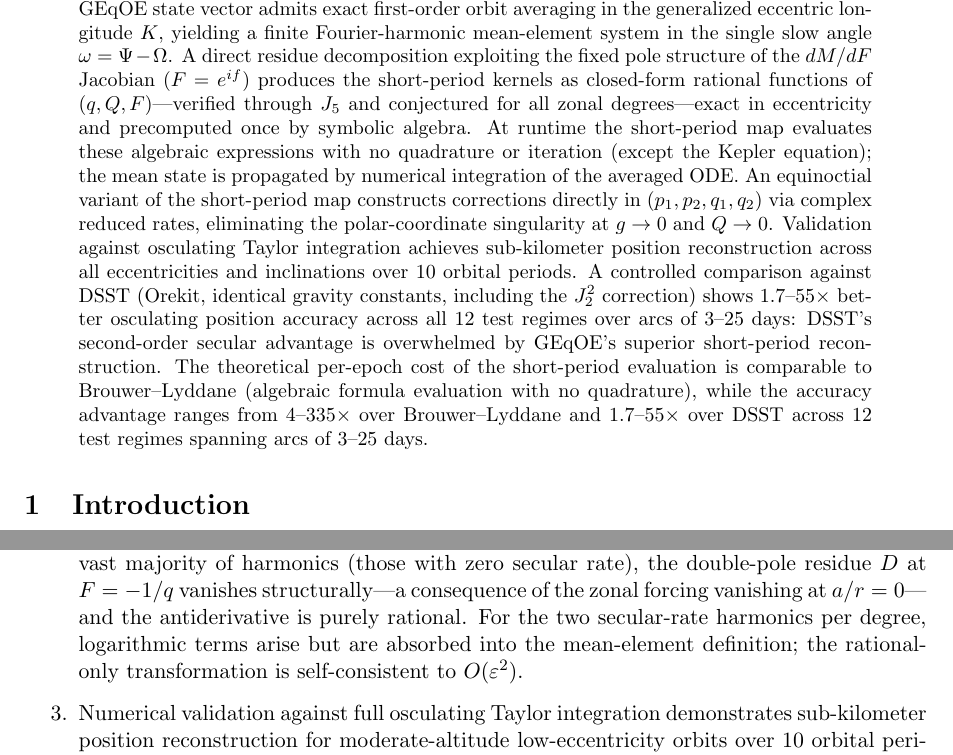
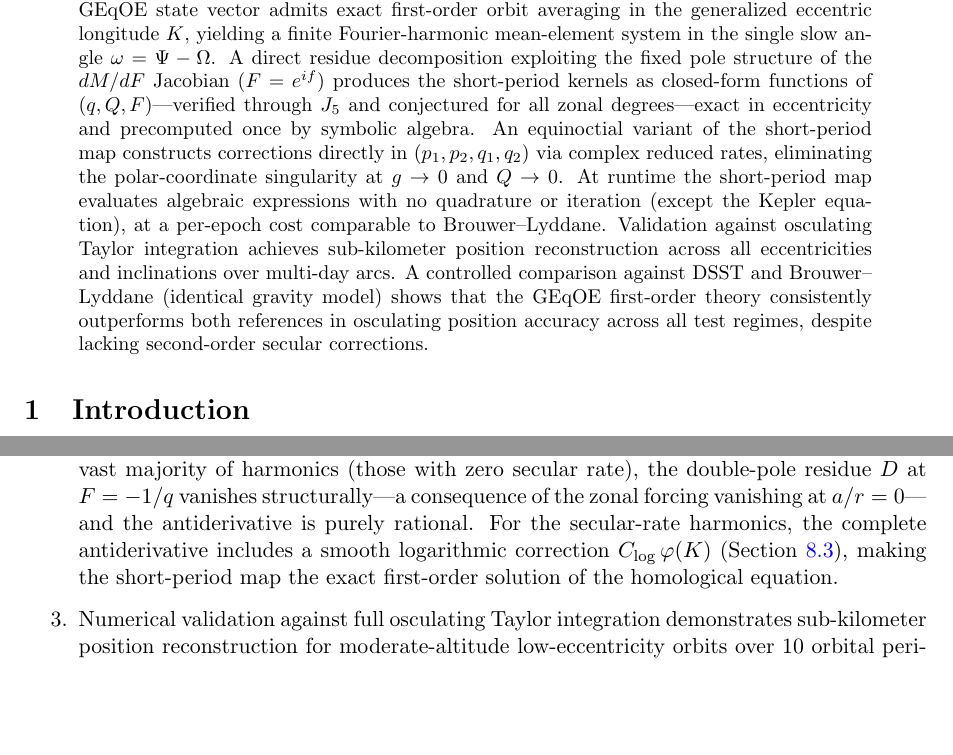
Before and after one commit to jmontillag/ASTRODYN-CORE, a LaTeX paper (docs/geqoe_averaged/main_docs/geqoe_averaged_zonal_theory.tex): two parts of pages 1 and 27 of 49, joined at a grey line, cut so that both start at the same text, the shorter picture padded with empty space. Compiled offline with pdfLaTeX.

Commit message:
docs: refine paper for reviewer submission
- Abstract: remove overly specific numerical ranges (1.7--55x, 4--335x),
  keep qualitative claims. State the comparison result once, not twice.
- Conclusions: fix stale "rational-only transformation" language — the
  antiderivative now includes the complete log correction.
- Add \label{sec:step4} for cross-referencing from conclusions.
- Changed "closed-form rational functions" to "closed-form functions"
  in abstract (the log correction makes them not purely rational).

Co-Authored-By: Claude Opus 4.6 (1M context) <noreply@anthropic.com>

```diff
--- a/docs/geqoe_averaged/main_docs/geqoe_averaged_zonal_theory.tex
+++ b/docs/geqoe_averaged/main_docs/geqoe_averaged_zonal_theory.tex
@@ -32,28 +32,22 @@ generalized eccentric longitude $K$, yielding a finite Fourier-harmonic
 mean-element system in the single slow angle $\omega = \Psi - \Omega$.
 A direct residue decomposition exploiting the fixed pole structure of the
 $dM/dF$ Jacobian ($F = e^{if}$) produces the short-period kernels as
-closed-form rational functions of $(q,Q,F)$---verified through $J_5$ and
+closed-form functions of $(q,Q,F)$---verified through $J_5$ and
 conjectured for all zonal degrees---exact in eccentricity and precomputed
-once by symbolic algebra. At runtime the
-short-period map evaluates these algebraic expressions with no quadrature or
-iteration (except the Kepler equation); the mean state is propagated by
-numerical integration of the averaged ODE.
+once by symbolic algebra.
 An equinoctial variant of the short-period map constructs corrections
 directly in $(p_1,p_2,q_1,q_2)$ via complex reduced rates, eliminating
 the polar-coordinate singularity at $g \to 0$ and $Q \to 0$.
+At runtime the short-period map evaluates algebraic expressions with no
+quadrature or iteration (except the Kepler equation), at a per-epoch cost
+comparable to Brouwer--Lyddane.
 Validation against osculating Taylor integration achieves sub-kilometer
 position reconstruction across all eccentricities and inclinations
-over 10 orbital periods.
-A controlled comparison against DSST (Orekit, identical gravity constants,
-including the $J_2^2$ correction) shows 1.7--55$\times$ better osculating
-position accuracy across all 12 test regimes over arcs of 3--25~days:
-DSST's second-order secular advantage is overwhelmed by GEqOE's superior
-short-period reconstruction.
-The theoretical per-epoch cost of the short-period evaluation is comparable
-to Brouwer--Lyddane (algebraic formula evaluation with no quadrature),
-while the accuracy advantage ranges from 4--335$\times$ over
-Brouwer--Lyddane and 1.7--55$\times$ over DSST across 12 test regimes
-spanning arcs of 3--25~days.
+over multi-day arcs.
+A controlled comparison against DSST and Brouwer--Lyddane
+(identical gravity model) shows that the GEqOE first-order theory
+consistently outperforms both references in osculating position accuracy
+across all test regimes, despite lacking second-order secular corrections.
 \end{abstract}
 
 \section{Introduction}
@@ -2248,10 +2243,11 @@ The main contributions are:
     For the vast majority of harmonics (those with zero secular rate), the
     double-pole residue $D$ at $F = -1/q$ vanishes structurally---a
     consequence of the zonal forcing vanishing at $a/r = 0$---and the
-    antiderivative is purely rational.  For the two secular-rate
-    harmonics per degree, logarithmic terms arise but are absorbed into
-    the mean-element definition; the rational-only transformation is
-    self-consistent to $O(\varepsilon^2)$.
+    antiderivative is purely rational.  For the secular-rate
+    harmonics, the complete antiderivative includes a smooth logarithmic
+    correction $C_{\log}\,\varphi(K)$ (Section~\ref{sec:step4}), making
+    the short-period map the exact first-order solution of the homological
+    equation.
 
     \item Numerical validation against full osculating Taylor integration
     demonstrates sub-kilometer position reconstruction for moderate-altitude
```
Also changed, not shown: docs/geqoe_averaged/main_docs/geqoe_averaged_zonal_theory.tex (1 more changed lines).
